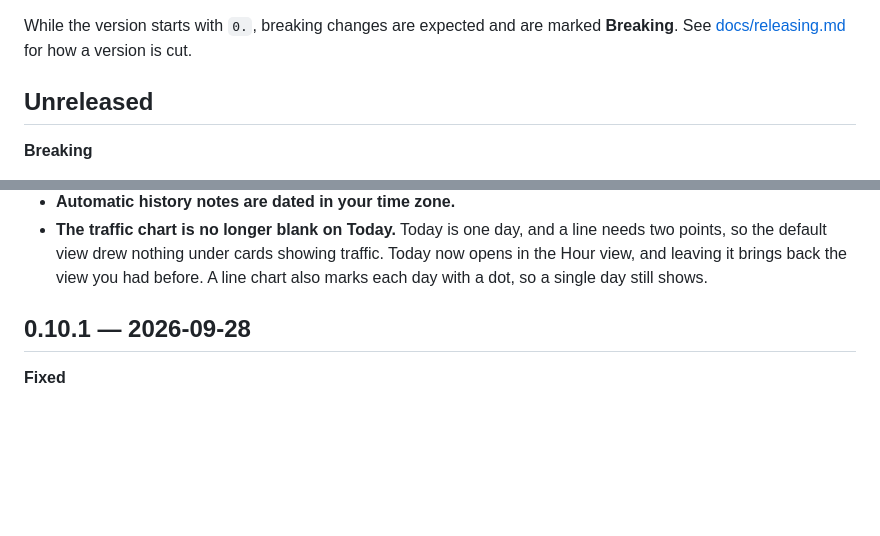
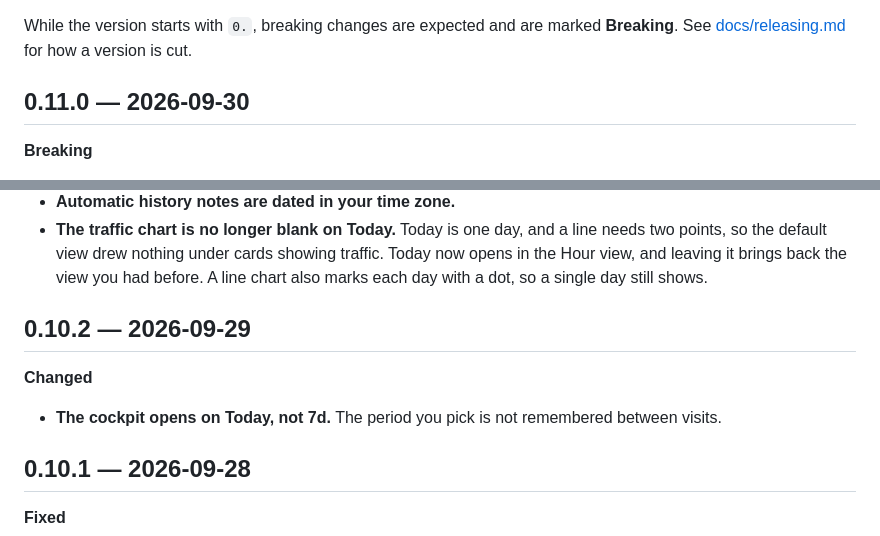
Before and after one commit to datapip/genug-analytics, a Markdown page: CHANGELOG.md, 2 parts joined by grey strips. GitHub-like rendering; blank space fills up the shorter version.

Commit message:
prepare 0.11.0
Co-Authored-By: Claude Opus 5.5 <noreply@anthropic.com>

```diff
--- a/CHANGELOG.md
+++ b/CHANGELOG.md
@@ -7,7 +7,7 @@ While the version starts with `0.`, breaking changes are expected and
 are marked **Breaking**. See [docs/releasing.md](docs/releasing.md) for
 how a version is cut.
 
-## Unreleased
+## 0.11.0 — 2026-09-30
 
 **Breaking**
 
@@ -48,6 +48,13 @@ how a version is cut.
   cards showing traffic. Today now opens in the Hour view, and leaving
   it brings back the view you had before. A line chart also marks each
   day with a dot, so a single day still shows.
+
+## 0.10.2 — 2026-09-29
+
+**Changed**
+
+- **The cockpit opens on Today, not 7d.** The period you pick is not
+  remembered between visits.
 
 ## 0.10.1 — 2026-09-28
 
```
Also changed, not shown: docs/deploying.md (+1 -1 lines), docs/getting-started.md (+1 -1 lines).
